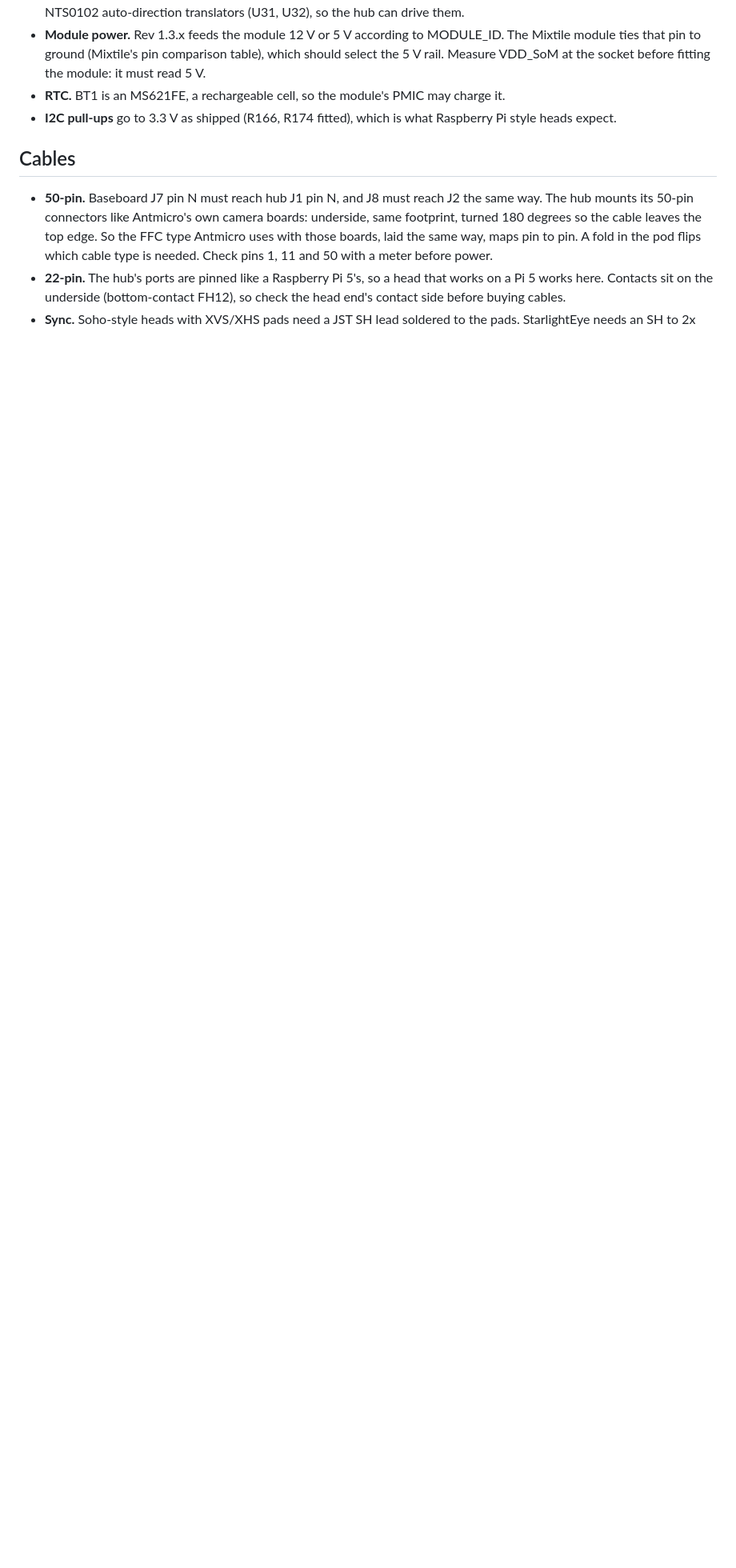
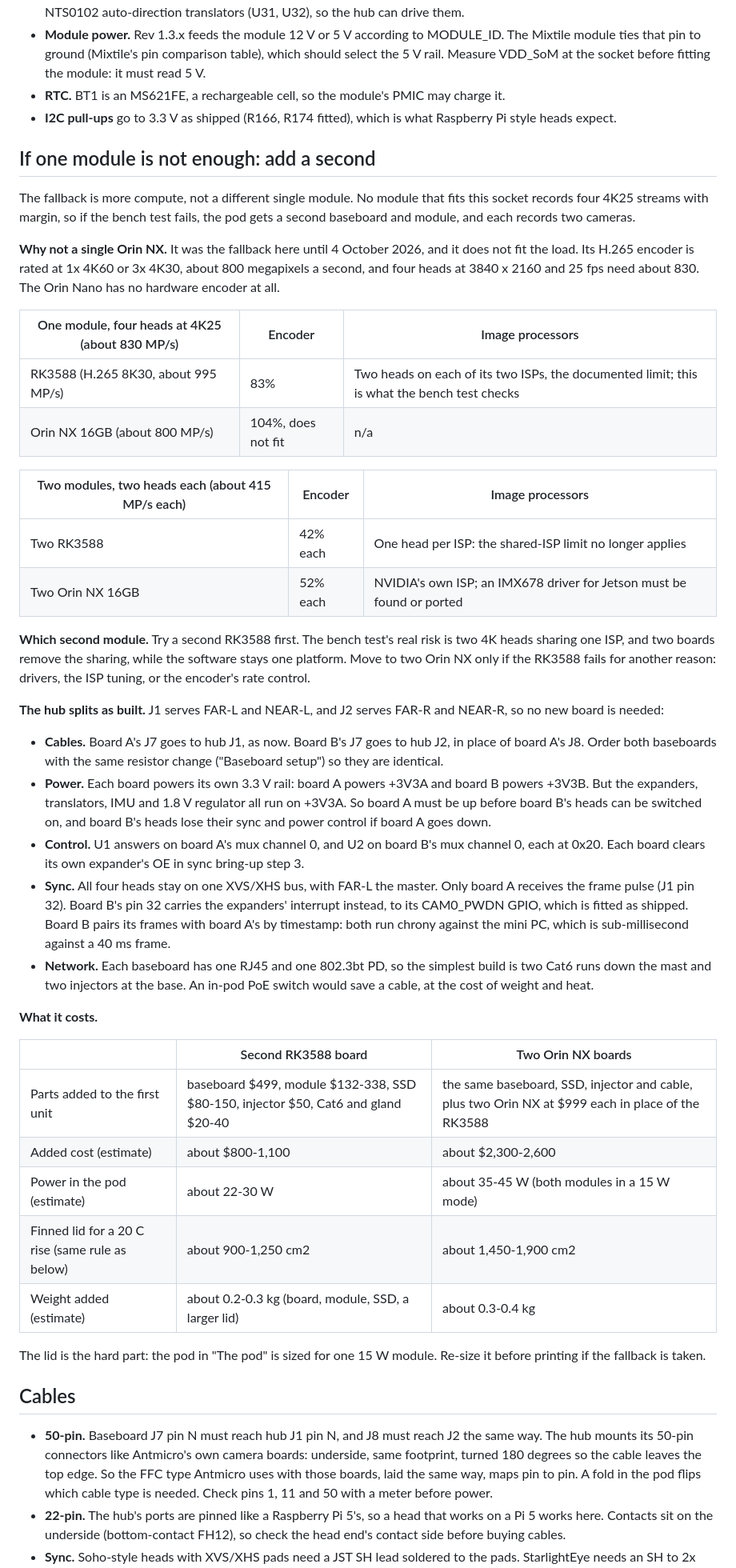
Before and after one commit to dawsboss/Sports-Camera-Analytics-, a Markdown page: hardware/pod-board/README.md, the part around one of its changes. Shown at 80% size. Rendered like a GitHub page; blank space fills up the shorter version.

Commit message:
Replace the single Orin NX fallback with a second module
The pod board README named one Jetson Orin NX 16GB as the drop-in
fallback if the RK3588 fails the bench test. It cannot do the job: its
H.265 encoder is rated 1x 4K60 or 3x 4K30, about 800 MP/s, and four
IMX678 heads at 3840x2160 and 25 fps need about 830 MP/s.

The fallback is now more compute, not a different single module: a
second Antmicro baseboard plus module, two heads per module, which is
how the hub already splits (J1 serves FAR-L/NEAR-L, J2 serves
FAR-R/NEAR-R). A second RK3588 is tried first, since one head per ISP
removes the shared-ISP risk the bench test checks; two Orin NX are
second, at 52% of the encoder each. A new section records the
consequences: +3V3A from board A so A must be up first, the frame pulse
on A only so B pairs by chrony timestamps, two Cat6/PoE runs, and cost
and lid area growing (+$800-1,100 or +$2,300-2,600; 900-1,900 cm2
against 600). Buying list, cost note, PoE row and "Not verified yet"
updated. All on paper; no hardware exists yet.

Co-Authored-By: Claude Opus 5.5 <noreply@anthropic.com>
Claude-Session: https://claude.ai/code/session_017XYNHRc3dLb1fy5RsPURvb

```diff
--- a/hardware/pod-board/README.md
+++ b/hardware/pod-board/README.md
@@ -282,6 +284,73 @@ Four 2-lane cameras need one change and one check on the baseboard.
 - **I2C pull-ups** go to 3.3 V as shipped (R166, R174 fitted), which is
   what Raspberry Pi style heads expect.
 
+## If one module is not enough: add a second
+
+The fallback is more compute, not a different single module. No module
+that fits this socket records four 4K25 streams with margin, so if the
+bench test fails, the pod gets a second baseboard and module, and each
+records two cameras.
+
+**Why not a single Orin NX.** It was the fallback here until 4 October
+2026, and it does not fit the load. Its H.265 encoder is rated at
+1x 4K60 or 3x 4K30, about 800 megapixels a second, and four heads at
+3840 x 2160 and 25 fps need about 830. The Orin Nano has no hardware
+encoder at all.
+
+| One module, four heads at 4K25 (about 830 MP/s) | Encoder | Image processors |
+| --- | --- | --- |
+| RK3588 (H.265 8K30, about 995 MP/s) | 83% | Two heads on each of its two ISPs, the documented limit; this is what the bench test checks |
+| Orin NX 16GB (about 800 MP/s) | 104%, does not fit | n/a |
+
+| Two modules, two heads each (about 415 MP/s each) | Encoder | Image processors |
+| --- | --- | --- |
+| Two RK3588 | 42% each | One head per ISP: the shared-ISP limit no longer applies |
+| Two Orin NX 16GB | 52% each | NVIDIA's own ISP; an IMX678 driver for Jetson must be found or ported |
+
+**Which second module.** Try a second RK3588 first. The bench test's
+real risk is two 4K heads sharing one ISP, and two boards remove the
+sharing, while the software stays one platform. Move to two Orin NX
+only if the RK3588 fails for another reason: drivers, the ISP tuning,
+or the encoder's rate control.
+
+**The hub splits as built.** J1 serves FAR-L and NEAR-L, and J2 serves
+FAR-R and NEAR-R, so no new board is needed:
+
+- **Cables.** Board A's J7 goes to hub J1, as now. Board B's J7 goes to
+  hub J2, in place of board A's J8. Order both baseboards with the same
+  resistor change ("Baseboard setup") so they are identical.
+- **Power.** Each board powers its own 3.3 V rail: board A powers
+  +3V3A and board B powers +3V3B. But the expanders, translators, IMU
+  and 1.8 V regulator all run on +3V3A. So board A must be up before
+  board B's heads can be switched on, and board B's heads lose their
+  sync and power control if board A goes down.
+- **Control.** U1 answers on board A's mux channel 0, and U2 on board
+  B's mux channel 0, each at 0x20. Each board clears its own
+  expander's OE in sync bring-up step 3.
+- **Sync.** All four heads stay on one XVS/XHS bus, with FAR-L the
+  master. Only board A receives the frame pulse (J1 pin 32). Board B's
+  pin 32 carries the expanders' interrupt instead, to its CAM0_PWDN
+  GPIO, which is fitted as shipped. Board B pairs its frames with board
+  A's by timestamp: both run chrony against the mini PC, which is
+  sub-millisecond against a 40 ms frame.
+- **Network.** Each baseboard has one RJ45 and one 802.3bt PD, so the
+  simplest build is two Cat6 runs down the mast and two injectors at
+  the base. An in-pod PoE switch would save a cable, at the cost of
+  weight and heat.
+
+**What it costs.**
+
+| | Second RK3588 board | Two Orin NX boards |
+| --- | --- | --- |
+| Parts added to the first unit | baseboard $499, module $132-338, SSD $80-150, injector $50, Cat6 and gland $20-40 | the same baseboard, SSD, injector and cable, plus two Orin NX at $999 each in place of the RK3588 |
+| Added cost (estimate) | about $800-1,100 | about $2,300-2,600 |
+| Power in the pod (estimate) | about 22-30 W | about 35-45 W (both modules in a 15 W mode) |
+| Finned lid for a 20 C rise (same rule as below) | about 900-1,250 cm2 | about 1,450-1,900 cm2 |
+| Weight added (estimate) | about 0.2-0.3 kg (board, module, SSD, a larger lid) | about 0.3-0.4 kg |
+
+The lid is the hard part: the pod in "The pod" is sized for one 15 W
+module. Re-size it before printing if the fallback is taken.
+
 ## Cables
 
 - **50-pin.** Baseboard J7 pin N must reach hub J1 pin N, and J8 must
```
Also changed, not shown: other parts of hardware/pod-board/README.md (+8 -4 lines), CHANGELOG.md (+20 -0 lines).
